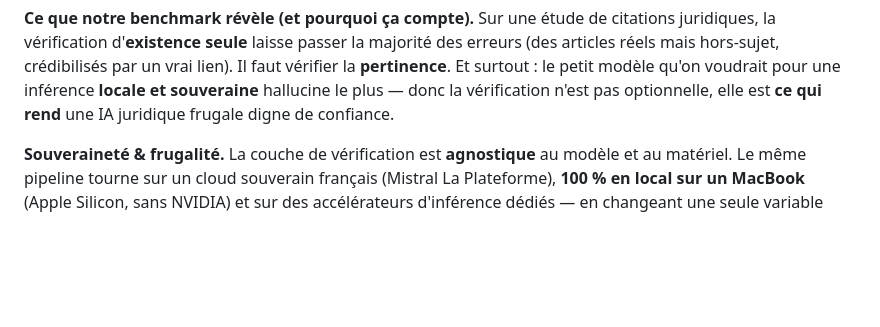
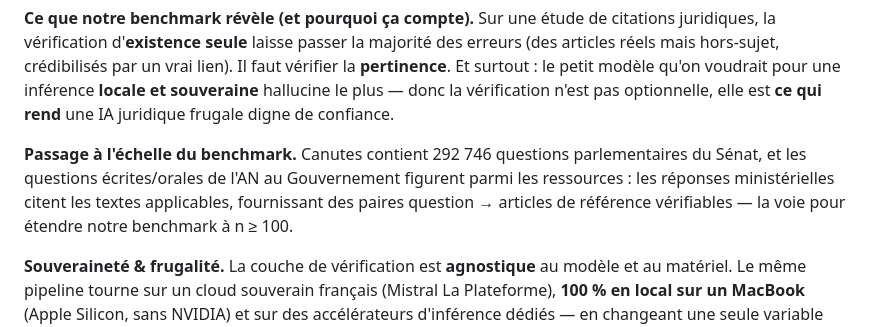
Before and after one commit to wilfred-dore/hackathon-assemblee-2026, a Markdown page: hackathon-an-2026/DEFI.md, the part around one of its changes. Rendered like a GitHub page; blank space fills up the shorter version.

Commit message:
DEFI: référence questions Sénat (292k, exploitées pour cadrer le passage à l'échelle)
Co-Authored-By: Claude Opus 4.8 (1M context) <noreply@anthropic.com>

```diff
--- a/hackathon-an-2026/DEFI.md
+++ b/hackathon-an-2026/DEFI.md
@@ -21,6 +21,8 @@ Un assistant juridique pour les citoyens qui ne fait confiance à aucun modèle
 **Garanties exécutables.** Les invariants de confiance (zéro citation inexistante présentée ; refus si non vérifiable ; chaque citation renvoie à Légifrance) sont encodés dans une **fonction unique** utilisée au runtime, dans les tests (Gherkin, lisibles par un juriste) et dans l'interface. La confiance ne se décrète pas : elle s'exécute et se teste.
 
 **Ce que notre benchmark révèle (et pourquoi ça compte).** Sur une étude de citations juridiques, la vérification d'**existence seule** laisse passer la majorité des erreurs (des articles réels mais hors-sujet, crédibilisés par un vrai lien). Il faut vérifier la **pertinence**. Et surtout : le petit modèle qu'on voudrait pour une inférence **locale et souveraine** hallucine le plus — donc la vérification n'est pas optionnelle, elle est **ce qui rend** une IA juridique frugale digne de confiance.
+
+**Passage à l'échelle du benchmark.** Canutes contient 292 746 questions parlementaires du Sénat, et les questions écrites/orales de l'AN au Gouvernement figurent parmi les ressources : les réponses ministérielles citent les textes applicables, fournissant des paires question → articles de référence vérifiables — la voie pour étendre notre benchmark à n ≥ 100.
 
 **Souveraineté & frugalité.** La couche de vérification est **agnostique** au modèle et au matériel. Le même pipeline tourne sur un cloud souverain français (Mistral La Plateforme), **100 % en local sur un MacBook** (Apple Silicon, sans NVIDIA) et sur des accélérateurs d'inférence dédiés — en changeant une seule variable d'environnement. On **expose aussi un serveur MCP** (`repondre_question`, `verifier_article`) : notre vérification est réutilisable par tout l'écosystème.
 
```
Also changed, not shown: other parts of hackathon-an-2026/DEFI.md (+1 -1 lines).
